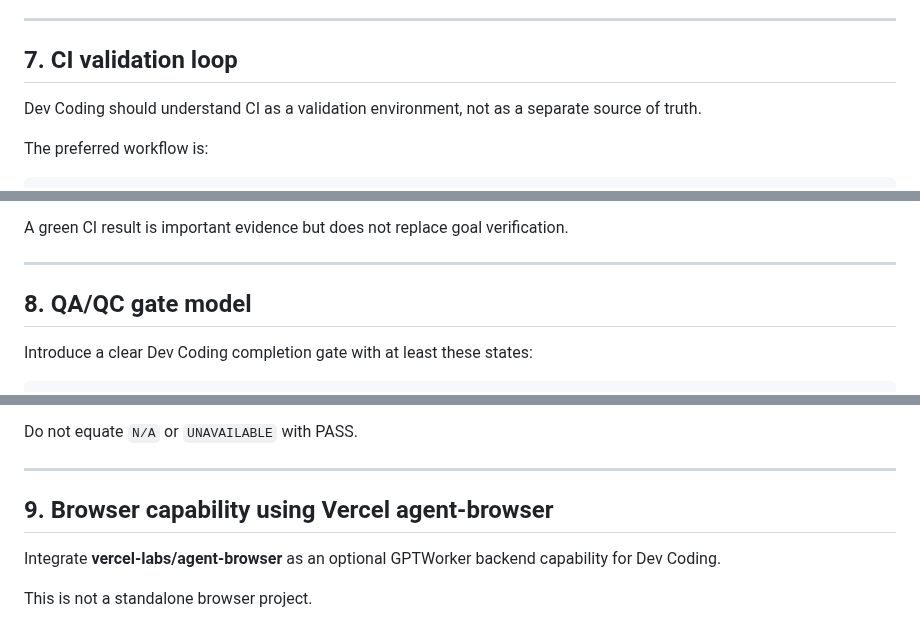
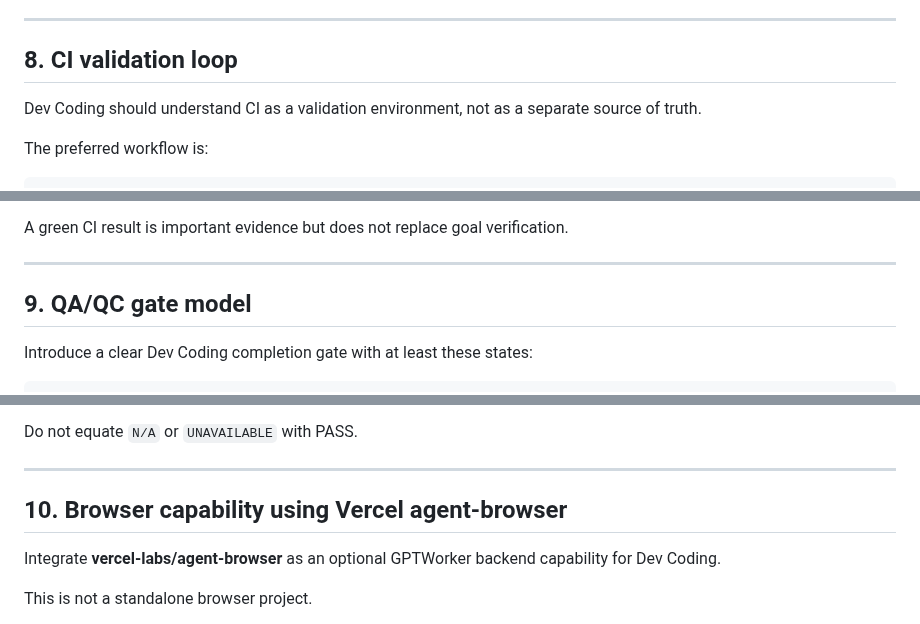
Before and after one commit to thebimhouseinfo-sudo/chatgpt-local-worker, a Markdown page: docs/dev-coding-job-upgrade.md, 3 parts joined by grey strips. Rendered like a GitHub page.

```diff
--- a/docs/dev-coding-job-upgrade.md
+++ b/docs/dev-coding-job-upgrade.md
@@ -269,7 +360,7 @@ Generated tests/scripts must:
 
 ---
 
-## 7. CI validation loop
+## 8. CI validation loop
 
 Dev Coding should understand CI as a validation environment, not as a separate source of truth.
 
@@ -302,7 +393,7 @@ A green CI result is important evidence but does not replace goal verification.
 
 ---
 
-## 8. QA/QC gate model
+## 9. QA/QC gate model
 
 Introduce a clear Dev Coding completion gate with at least these states:
 
@@ -327,7 +418,7 @@ Do not equate `N/A` or `UNAVAILABLE` with PASS.
 
 ---
 
-## 9. Browser capability using Vercel agent-browser
+## 10. Browser capability using Vercel agent-browser
 
 Integrate **vercel-labs/agent-browser** as an optional GPTWorker backend capability for Dev Coding.
 
```
Also changed, not shown: other parts of docs/dev-coding-job-upgrade.md (+102 -11 lines).
